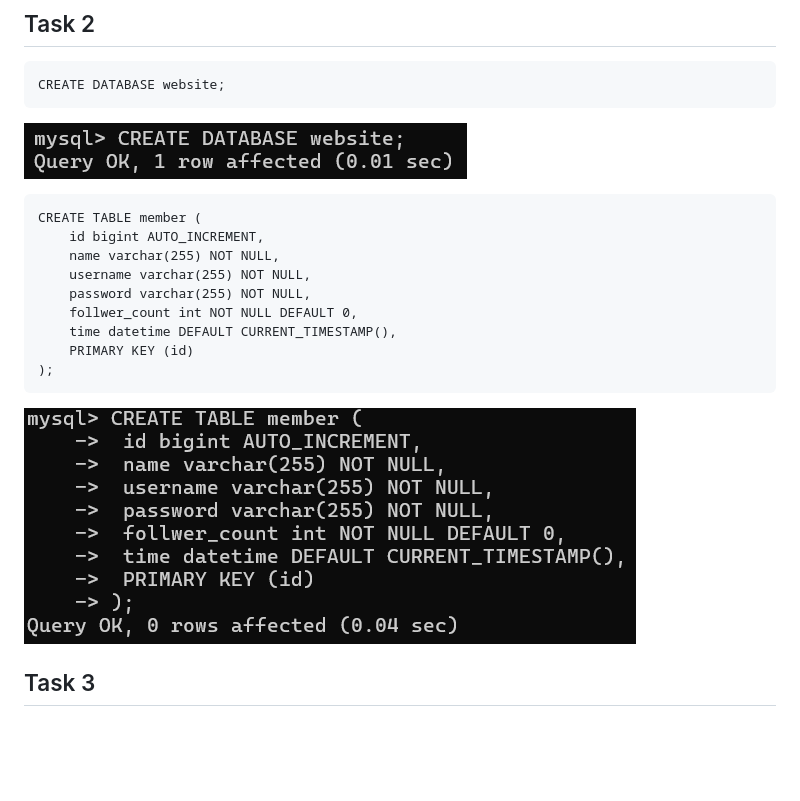
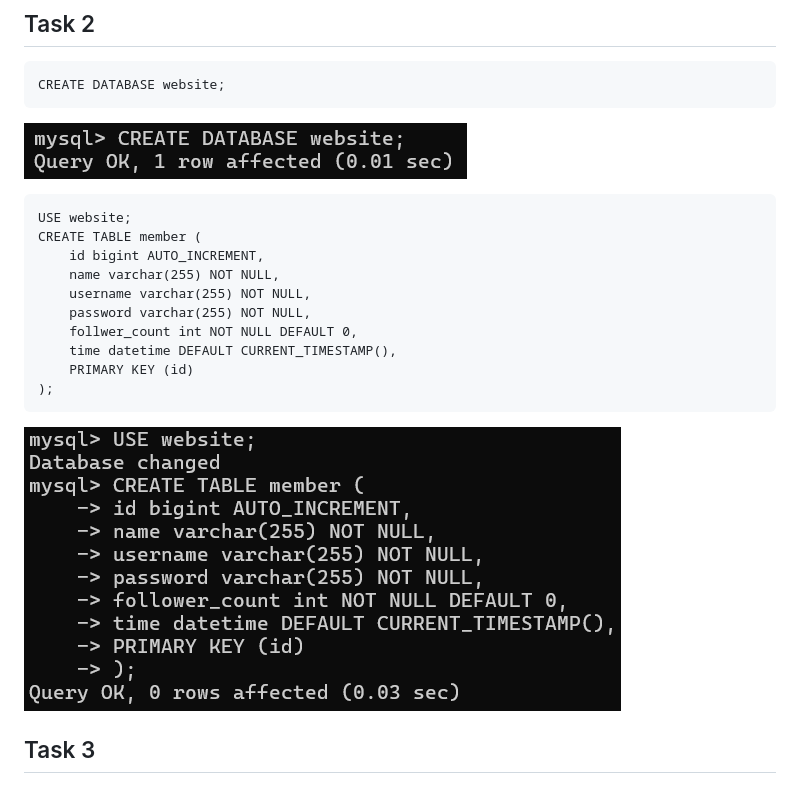
Before and after one commit to tanni6808/wehelp-stage1, a Markdown page: week5/README.md, the part around the change. Rendered like a GitHub page; pictures changed too: week5/screenshots/2-02.png; blank space fills up the shorter version.

Commit message:
fix typ0

```diff
--- a/week5/README.md
+++ b/week5/README.md
@@ -6,6 +6,7 @@
 
 ![task2-01](screenshots/2-01.png)
 
+    USE website;
     CREATE TABLE member (
         id bigint AUTO_INCREMENT,
         name varchar(255) NOT NULL,
```
